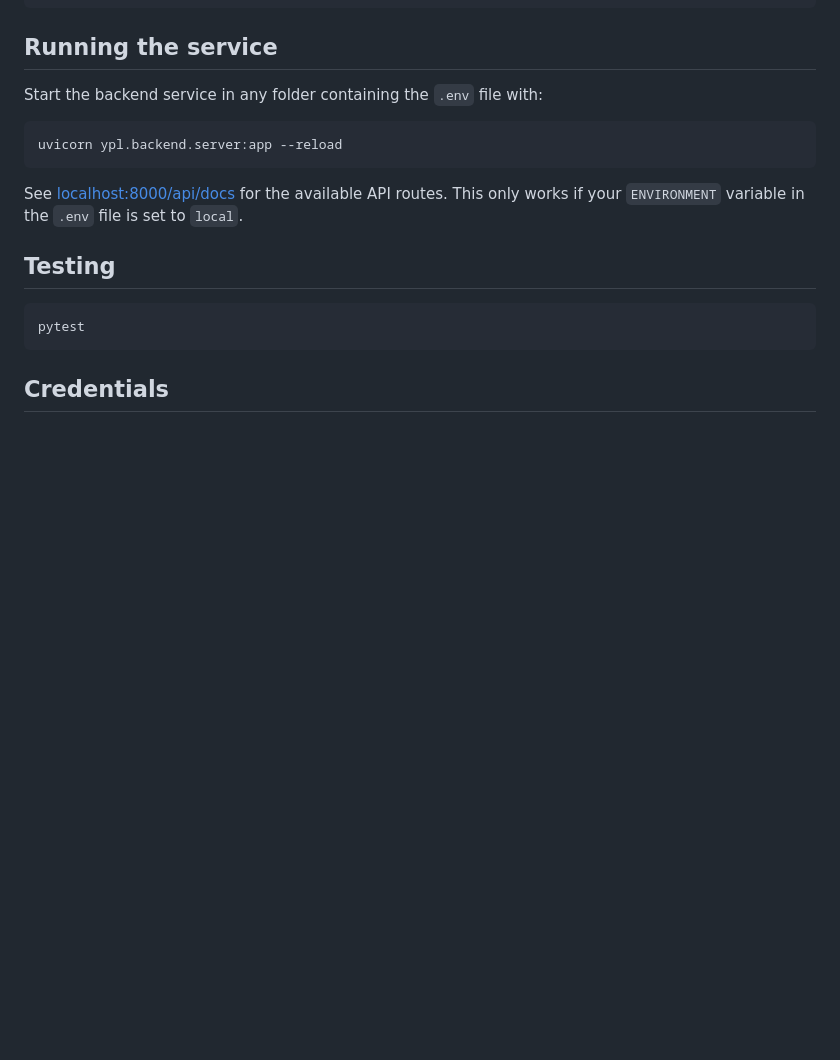
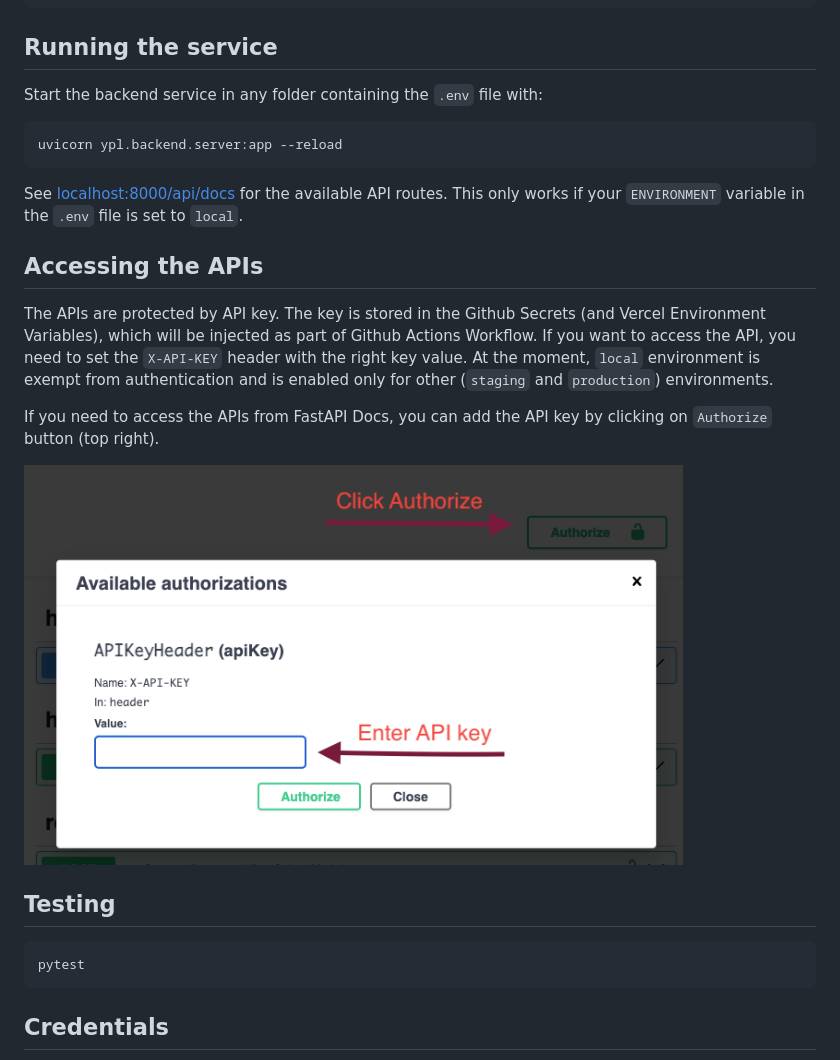
Before and after one commit to wangtian24/tian-scripts, a Markdown page: README.md, the part around the change. GitHub-like rendering; pictures changed too: assets/auth_api_key.png (added); blank space fills up the shorter version.

Commit message:
enhancing README for API key usage (#169)

````diff
--- a/README.md
+++ b/README.md
@@ -78,6 +78,15 @@ uvicorn ypl.backend.server:app --reload
 ```
 
 See [localhost:8000/api/docs](http://localhost:8000/api/docs) for the available API routes. This only works if your `ENVIRONMENT` variable in the `.env` file is set to `local`.
+
+## Accessing the APIs
+
+The APIs are protected by API key. The key is stored in the Github Secrets (and Vercel Environment Variables), which will be injected as part of Github Actions Workflow. If you want to access the API, you need to set the `X-API-KEY` header with the right key value.
+At the moment, `local` environment is exempt from authentication and is enabled only for other (`staging` and `production`) environments.
+
+If you need to access the APIs from FastAPI Docs, you can add the API key by clicking on `Authorize` button (top right).
+
+<img height="400" src="./assets/auth_api_key.png" alt="Authorize API Key">
 
 ## Testing
 
````
